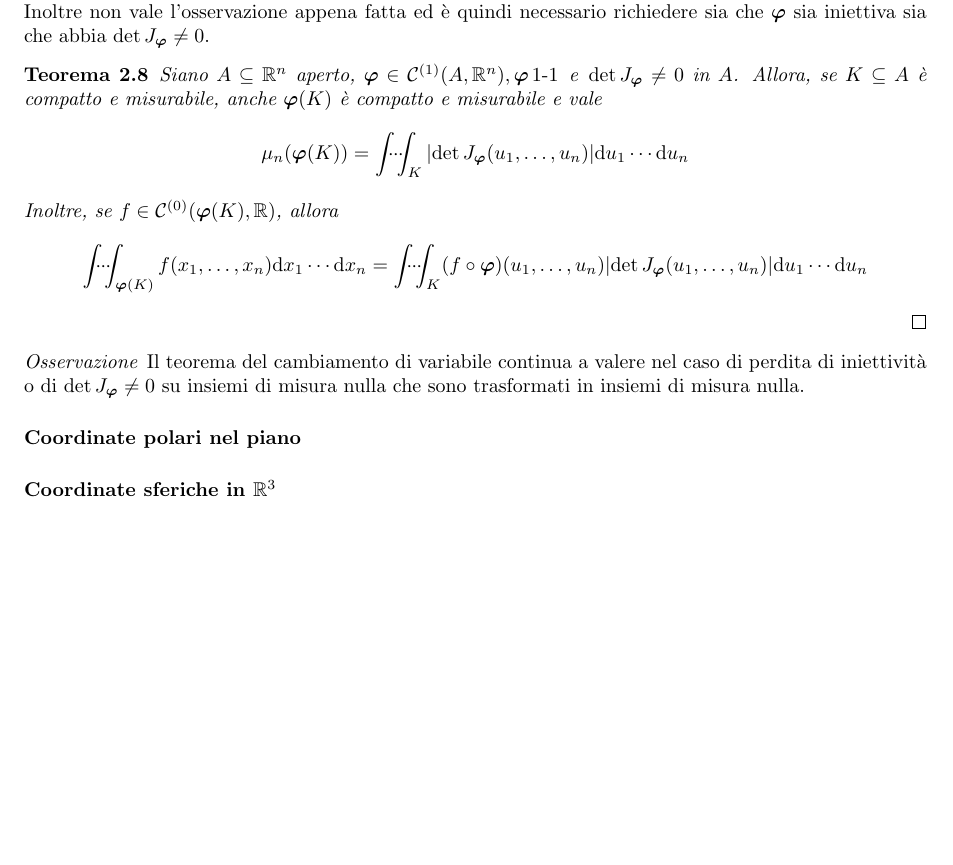
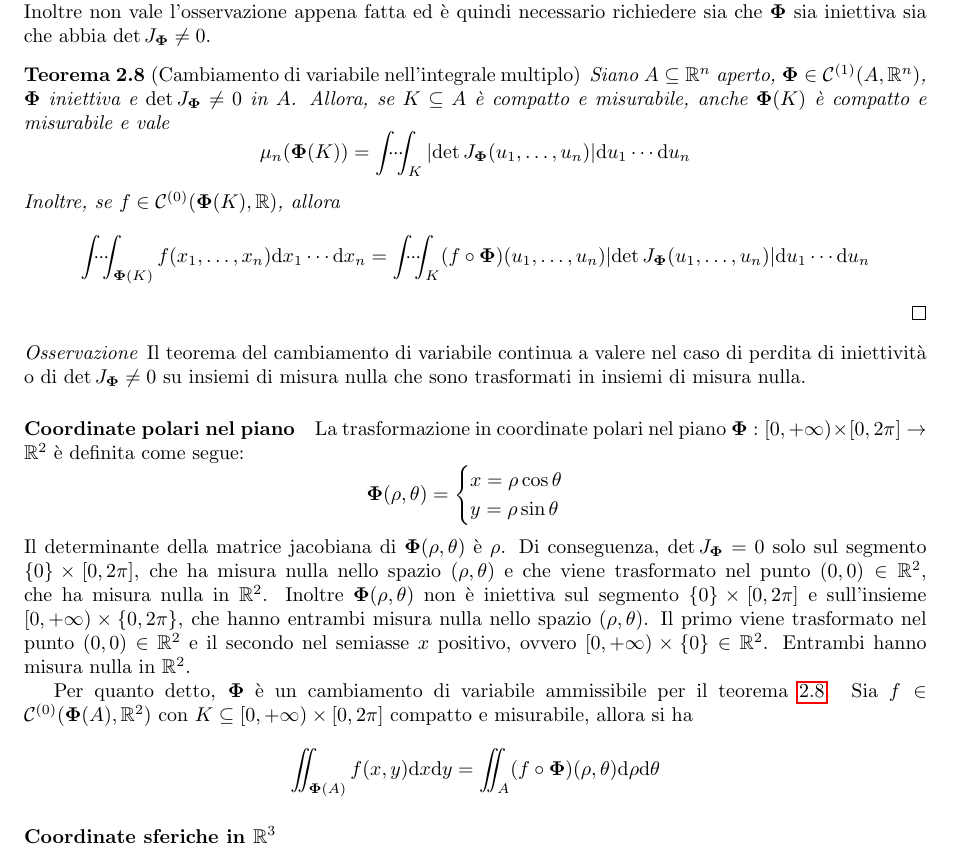
Before and after one commit to LuckeeDev/LuTeX, a LaTeX book (tex/analysis_2/analysis_2.tex, which reads tex/analysis_2/5_peano_jordan.tex): part of page 25 of 37, cut so that both start at the same text, the shorter picture padded with empty space. Compiled offline with pdfLaTeX.

Commit message:
add polar coordinates

```diff
--- a/tex/analysis_2/5_peano_jordan.tex
+++ b/tex/analysis_2/5_peano_jordan.tex
@@ -375,26 +375,38 @@ Per comprendere il significato del cambiamento di variabile nell'integrale multi
     Si noti che nel caso lineare $\det M_A \neq 0 \then A$ biunivoca da $\R^n$ in $\R^n$.
 \end{remark}
 
-Nel caso non lineare, quindi con un'applicazione $\bm\varphi$ qualsiasi, non esiste un fattore di scala valido per tutto lo spazio, ma localmente è possibile approssimare la trasformazione con una trasformazione lineare. Il fattore di scala infinitesimo è rappresentato dal determinante della matrice jacobiana dell'applicazione. Inoltre non vale l'osservazione appena fatta ed è quindi necessario richiedere sia che $\bm\varphi$ sia iniettiva sia che abbia $\det J_{\bm\varphi} \neq 0$.
+Nel caso non lineare, quindi con un'applicazione $\bm\Phi$ qualsiasi, non esiste un fattore di scala valido per tutto lo spazio, ma localmente è possibile approssimare la trasformazione con una trasformazione lineare. Il fattore di scala infinitesimo è rappresentato dal determinante della matrice jacobiana dell'applicazione. Inoltre non vale l'osservazione appena fatta ed è quindi necessario richiedere sia che $\bm\Phi$ sia iniettiva sia che abbia $\det J_{\bm\Phi} \neq 0$.
 
 \begin{theorem}
-    Siano $A \subseteq \R^n$ aperto, $\bm\varphi \in \C{1}(A,\R^n), \bm\varphi \inj \e \det J_{\bm\varphi} \neq 0$ in $A$. Allora, se $K \subseteq A$ è compatto e misurabile, anche $\bm\varphi(K)$ è compatto e misurabile e vale
+    [Cambiamento di variabile nell'integrale multiplo]\label{thm:int_var}
+    Siano $A \subseteq \R^n$ aperto, $\bm\Phi \in \C{1}(A,\R^n)$, $\bm\Phi$ iniettiva e $\det J_{\bm\Phi} \neq 0$ in $A$. Allora, se $K \subseteq A$ è compatto e misurabile, anche $\bm\Phi(K)$ è compatto e misurabile e vale
     $$
-        \mu_n(\bm\varphi(K))=\idotsint_K \abs{\det J_{\bm\varphi}(u_1,\dots,u_n)}\dd u_1 \cdots \dd u_n
+        \mu_n(\bm\Phi(K))=\idotsint_K \abs{\det J_{\bm\Phi}(u_1,\dots,u_n)}\dd u_1 \cdots \dd u_n
     $$
-    Inoltre, se $f \in \C{0}(\bm\varphi(K),\R)$, allora
+    Inoltre, se $f \in \C{0}(\bm\Phi(K),\R)$, allora
     $$
-        \idotsint_{\bm\varphi(K)}f(x_1,\dots,x_n)\dd x_1 \cdots \dd x_n=\idotsint_K (f \circ \bm\varphi)(u_1,\dots,u_n)\abs{\det J_{\bm\varphi}(u_1,\dots,u_n)}\dd u_1\cdots \dd u_n
+        \idotsint_{\bm\Phi(K)}f(x_1,\dots,x_n)\dd x_1 \cdots \dd x_n=\idotsint_K (f \circ \bm\Phi)(u_1,\dots,u_n)\abs{\det J_{\bm\Phi}(u_1,\dots,u_n)}\dd u_1\cdots \dd u_n
     $$
     \qed
 \end{theorem}
 
 \begin{remark}
-    Il teorema del cambiamento di variabile continua a valere nel caso di perdita di iniettività o di $\det J_{\bm\varphi}\neq 0$ su insiemi di misura nulla che sono trasformati in insiemi di misura nulla.
+    Il teorema del cambiamento di variabile continua a valere nel caso di perdita di iniettività o di $\det J_{\bm\Phi}\neq 0$ su insiemi di misura nulla che sono trasformati in insiemi di misura nulla.
 \end{remark}
 
 \paragraph{Coordinate polari nel piano}
-% TODO
+La trasformazione in coordinate polari nel piano $\bm\Phi:[0,+\infty)\times[0,2\pi]\to\R^2$ è definita come segue:
+$$\bm\Phi(\rho,\theta)=
+\begin{cases}
+    x=\rho \cos \theta\\
+    y=\rho \sin \theta
+\end{cases}
+$$
+Il determinante della matrice jacobiana di $\bm\Phi(\rho,\theta)$ è $\rho$. Di conseguenza, $\det J_{\bm\Phi}=0$ solo sul segmento $\{0\}\times[0,2\pi]$, che ha misura nulla nello spazio $(\rho,\theta)$ e che viene trasformato nel punto $(0,0)\in\R^2$, che ha misura nulla in $\R^2$.
+Inoltre $\bm\Phi(\rho,\theta)$ non è iniettiva sul segmento $\{0\}\times[0,2\pi]$ e sull'insieme $[0,+\infty)\times\{0,2\pi\}$, che hanno entrambi misura nulla nello spazio $(\rho,\theta)$. Il primo viene trasformato nel punto $(0,0)\in\R^2$ e il secondo nel semiasse $x$ positivo, ovvero $[0,+\infty)\times\{0\} \in \R^2$. Entrambi hanno misura nulla in $\R^2$.
+
+Per quanto detto, $\bm\Phi$ è un cambiamento di variabile ammissibile per il teorema \ref{thm:int_var}. Sia $f\in \C{0}(\bm\Phi(A),\R^2)$ con $K\subseteq[0,+\infty)\times[0,2\pi]$ compatto e misurabile, allora si ha
+$$\iint_{\bm\Phi(A)} f(x,y)\dd x \dd y=\iint_A (f\circ \bm\Phi)(\rho,\theta)\dd \rho \dd \theta$$
 
 \paragraph{Coordinate sferiche in $\R^3$}
 % TODO
```
